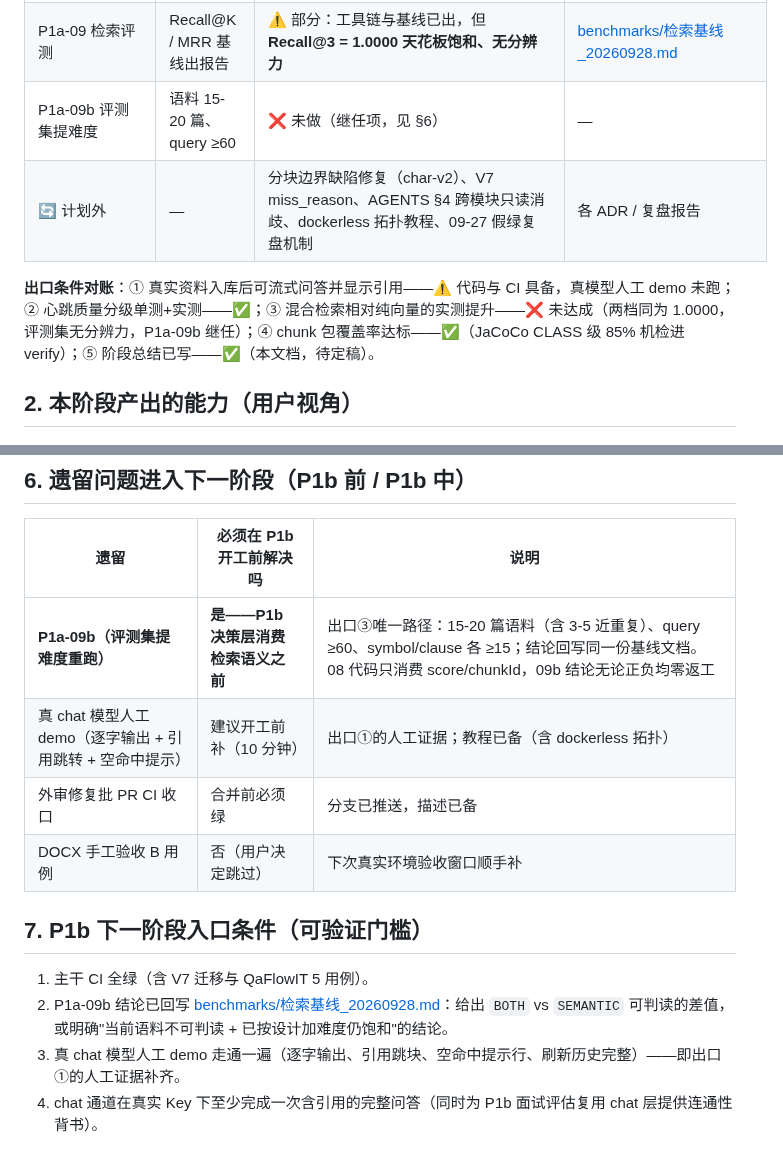
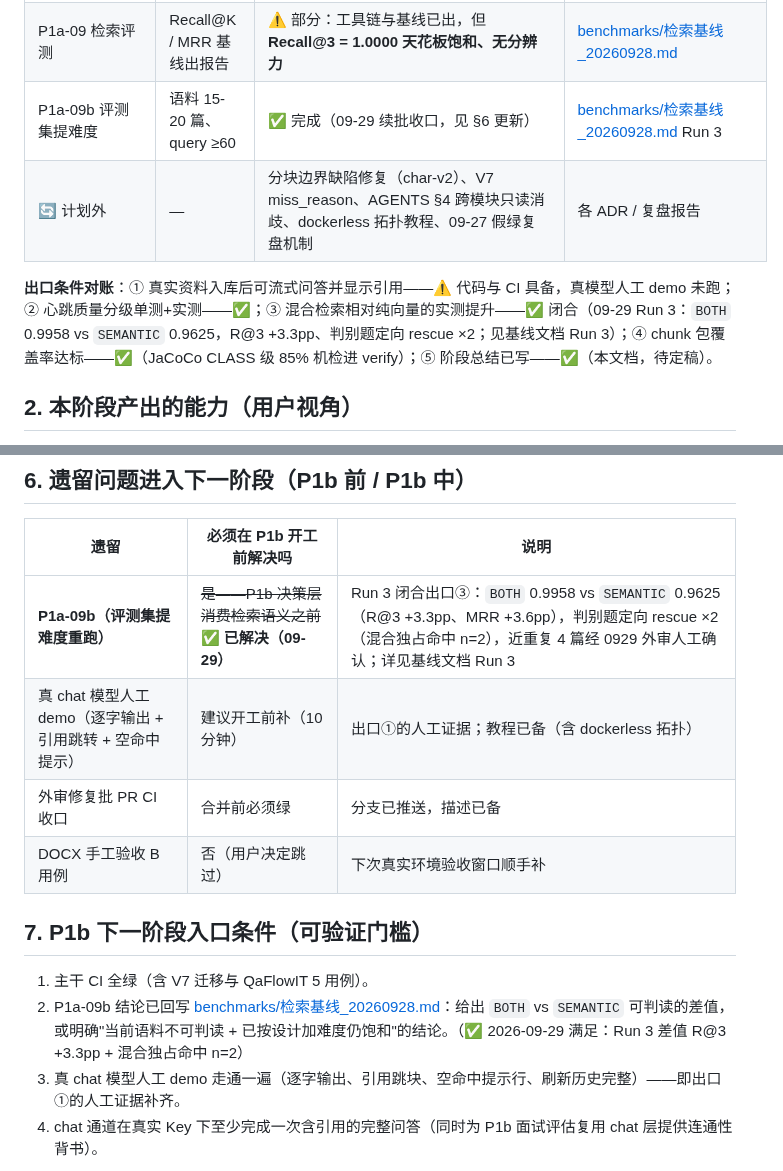
Before and after one commit to Ember452/annona, a Markdown page: docs/reports/P1a-数据与知识底座-阶段总结.md, 2 parts joined by grey strips. GitHub-like rendering.

```diff
--- a/docs/reports/P1a-数据与知识底座-阶段总结.md
+++ b/docs/reports/P1a-数据与知识底座-阶段总结.md
@@ -19,10 +19,10 @@
 | P1a-07 retrieval | 语义 + 关键词 + RRF 全含后端 | ✅ 完成 | retrieval-hybrid ADR；V5 生成列/pg_trgm CI 坐实 |
 | P1a-08 流式问答 | SSE 流式 + 会话 + 引用追溯 + 净化渲染 | ✅ 代码与 CI 完成；⚠️ 真模型人工 demo 未跑；🔄 外审修复批（V7 miss_reason、池饱和 1100、并发序号钉） | QaFlowIT 5 用例（真 PG）；PR #13 已合并 + fix 分支待 CI |
 | P1a-09 检索评测 | Recall@K / MRR 基线出报告 | ⚠️ 部分：工具链与基线已出，但 **Recall@3 = 1.0000 天花板饱和、无分辨力** | [benchmarks/检索基线_20260928.md](../benchmarks/检索基线_20260928.md) |
-| P1a-09b 评测集提难度 | 语料 15-20 篇、query ≥60 | ❌ 未做（继任项，见 §6） | — |
+| P1a-09b 评测集提难度 | 语料 15-20 篇、query ≥60 | ✅ 完成（09-29 续批收口，见 §6 更新） | [benchmarks/检索基线_20260928.md](../benchmarks/检索基线_20260928.md) Run 3 |
 | 🔄 计划外 | — | 分块边界缺陷修复（char-v2）、V7 miss_reason、AGENTS §4 跨模块只读消歧、dockerless 拓扑教程、09-27 假绿复盘机制 | 各 ADR / 复盘报告 |
 
-**出口条件对账**：① 真实资料入库后可流式问答并显示引用——⚠️ 代码与 CI 具备，真模型人工 demo 未跑；② 心跳质量分级单测+实测——✅；③ 混合检索相对纯向量的实测提升——❌ 未达成（两档同为 1.0000，评测集无分辨力，P1a-09b 继任）；④ chunk 包覆盖率达标——✅（JaCoCo CLASS 级 85% 机检进 verify）；⑤ 阶段总结已写——✅（本文档，待定稿）。
+**出口条件对账**：① 真实资料入库后可流式问答并显示引用——⚠️ 代码与 CI 具备，真模型人工 demo 未跑；② 心跳质量分级单测+实测——✅；③ 混合检索相对纯向量的实测提升——✅ 闭合（09-29 Run 3：`BOTH` 0.9958 vs `SEMANTIC` 0.9625，R@3 +3.3pp、判别题定向 rescue ×2；见基线文档 Run 3）；④ chunk 包覆盖率达标——✅（JaCoCo CLASS 级 85% 机检进 verify）；⑤ 阶段总结已写——✅（本文档，待定稿）。
 
 ## 2. 本阶段产出的能力（用户视角）
 
@@ -80,7 +80,7 @@
 
 | 遗留 | 必须在 P1b 开工前解决吗 | 说明 |
 |---|---|---|
-| **P1a-09b（评测集提难度重跑）** | **是——P1b 决策层消费检索语义之前** | 出口③唯一路径：15-20 篇语料（含 3-5 近重复）、query ≥60、symbol/clause 各 ≥15；结论回写同一份基线文档。08 代码只消费 score/chunkId，09b 结论无论正负均零返工 |
+| **P1a-09b（评测集提难度重跑）** | ~~是——P1b 决策层消费检索语义之前~~ **✅ 已解决（09-29）** | Run 3 闭合出口③：`BOTH` 0.9958 vs `SEMANTIC` 0.9625（R@3 +3.3pp、MRR +3.6pp），判别题定向 rescue ×2（混合独占命中 n=2），近重复 4 篇经 0929 外审人工确认；详见基线文档 Run 3 |
 | 真 chat 模型人工 demo（逐字输出 + 引用跳转 + 空命中提示） | 建议开工前补（10 分钟） | 出口①的人工证据；教程已备（含 dockerless 拓扑） |
 | 外审修复批 PR CI 收口 | 合并前必须绿 | 分支已推送，描述已备 |
 | DOCX 手工验收 B 用例 | 否（用户决定跳过） | 下次真实环境验收窗口顺手补 |
@@ -88,7 +88,7 @@
 ## 7. P1b 下一阶段入口条件（可验证门槛）
 
 1. 主干 CI 全绿（含 V7 迁移与 QaFlowIT 5 用例）。
-2. P1a-09b 结论已回写 [benchmarks/检索基线_20260928.md](../benchmarks/检索基线_20260928.md)：给出 `BOTH` vs `SEMANTIC` 可判读的差值，或明确"当前语料不可判读 + 已按设计加难度仍饱和"的结论。
+2. P1a-09b 结论已回写 [benchmarks/检索基线_20260928.md](../benchmarks/检索基线_20260928.md)：给出 `BOTH` vs `SEMANTIC` 可判读的差值，或明确"当前语料不可判读 + 已按设计加难度仍饱和"的结论。（✅ 2026-09-29 满足：Run 3 差值 R@3 +3.3pp + 混合独占命中 n=2）
 3. 真 chat 模型人工 demo 走通一遍（逐字输出、引用跳块、空命中提示行、刷新历史完整）——即出口①的人工证据补齐。
 4. chat 通道在真实 Key 下至少完成一次含引用的完整问答（同时为 P1b 面试评估复用 chat 层提供连通性背书）。
 
```
Also changed, not shown: docs/annona-开发计划.md (+3 -3 lines), docs/benchmarks/检索基线_20260928.md (+57 -1 lines).
